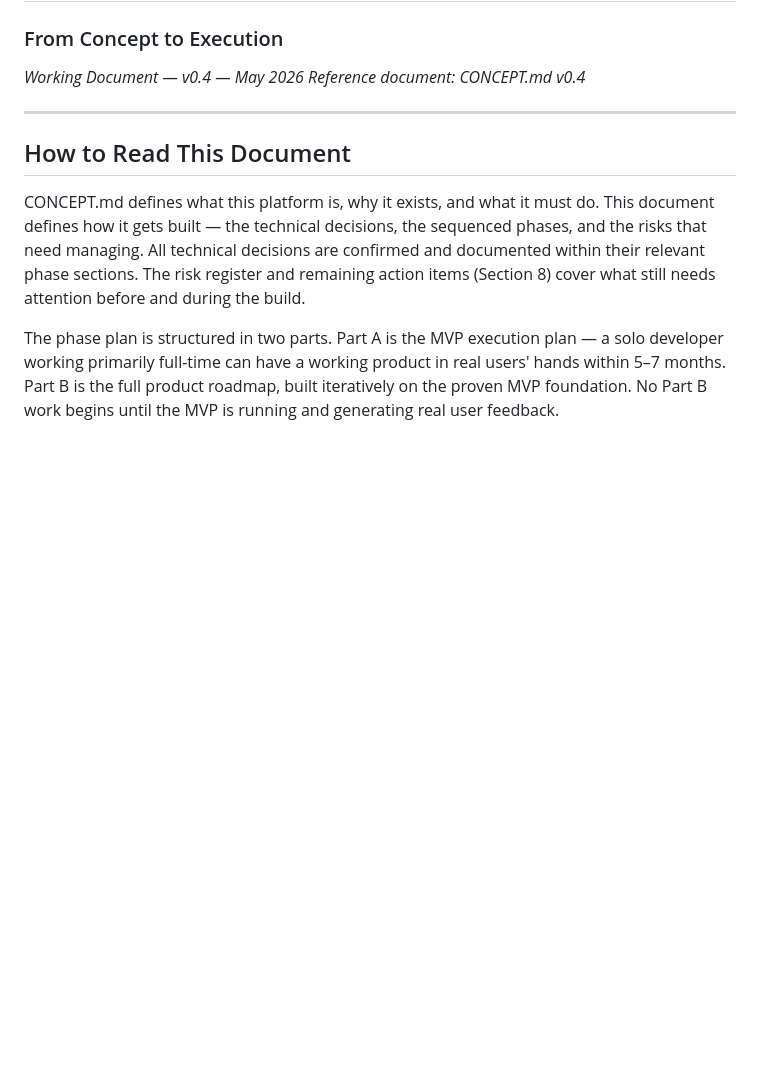
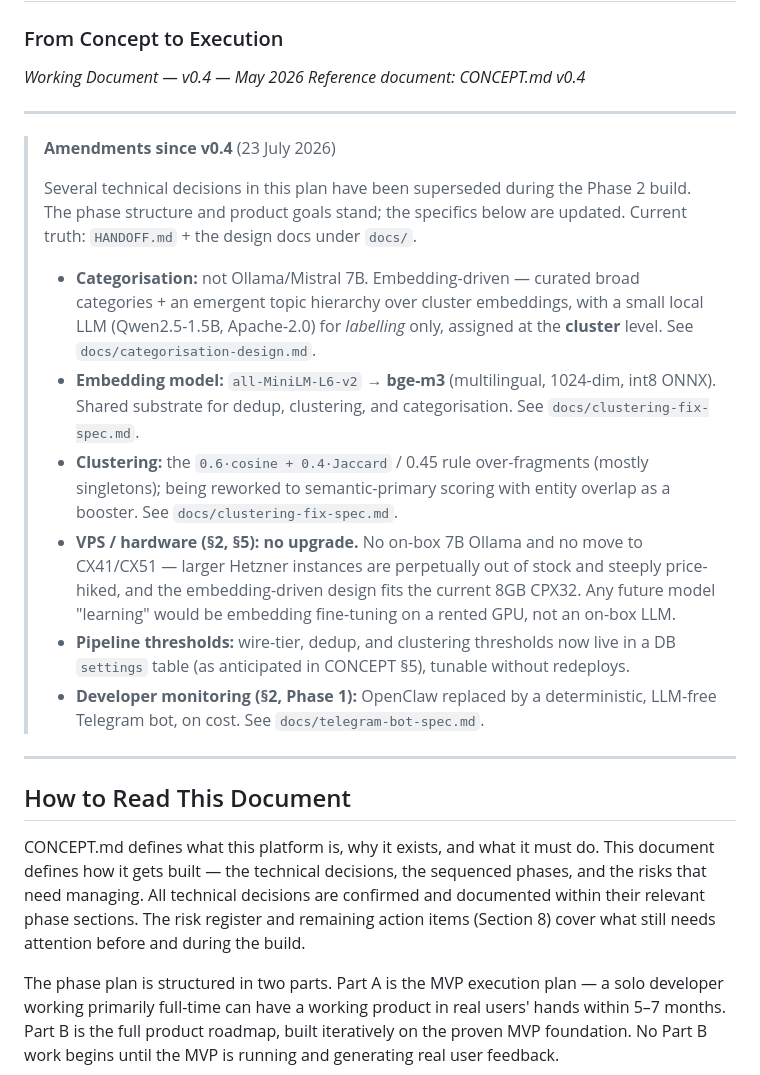
Before and after one commit to care-git/vernier-news, a Markdown page: PROJECT.md, the part around the change. Rendered like a GitHub page; blank space fills up the shorter version.

Commit message:
docs: add v0.4 amendment notes to CONCEPT and PROJECT

```diff
--- a/PROJECT.md
+++ b/PROJECT.md
@@ -3,6 +3,19 @@
 ### From Concept to Execution
 
 *Working Document — v0.4 — May 2026* *Reference document: CONCEPT.md v0.4*
+
+---
+
+> **Amendments since v0.4** (23 July 2026)
+>
+> Several technical decisions in this plan have been superseded during the Phase 2 build. The phase structure and product goals stand; the specifics below are updated. Current truth: `HANDOFF.md` + the design docs under `docs/`.
+>
+> - **Categorisation:** not Ollama/Mistral 7B. Embedding-driven — curated broad categories + an emergent topic hierarchy over cluster embeddings, with a small local LLM (Qwen2.5-1.5B, Apache-2.0) for *labelling* only, assigned at the **cluster** level. See `docs/categorisation-design.md`.
+> - **Embedding model:** `all-MiniLM-L6-v2` → **bge-m3** (multilingual, 1024-dim, int8 ONNX). Shared substrate for dedup, clustering, and categorisation. See `docs/clustering-fix-spec.md`.
+> - **Clustering:** the `0.6·cosine + 0.4·Jaccard` / 0.45 rule over-fragments (mostly singletons); being reworked to semantic-primary scoring with entity overlap as a booster. See `docs/clustering-fix-spec.md`.
+> - **VPS / hardware (§2, §5):** **no upgrade.** No on-box 7B Ollama and no move to CX41/CX51 — larger Hetzner instances are perpetually out of stock and steeply price-hiked, and the embedding-driven design fits the current 8GB CPX32. Any future model "learning" would be embedding fine-tuning on a rented GPU, not an on-box LLM.
+> - **Pipeline thresholds:** wire-tier, dedup, and clustering thresholds now live in a DB `settings` table (as anticipated in CONCEPT §5), tunable without redeploys.
+> - **Developer monitoring (§2, Phase 1):** OpenClaw replaced by a deterministic, LLM-free Telegram bot, on cost. See `docs/telegram-bot-spec.md`.
 
 ---
 
```
Also changed, not shown: CONCEPT.md (+9 -0 lines).
